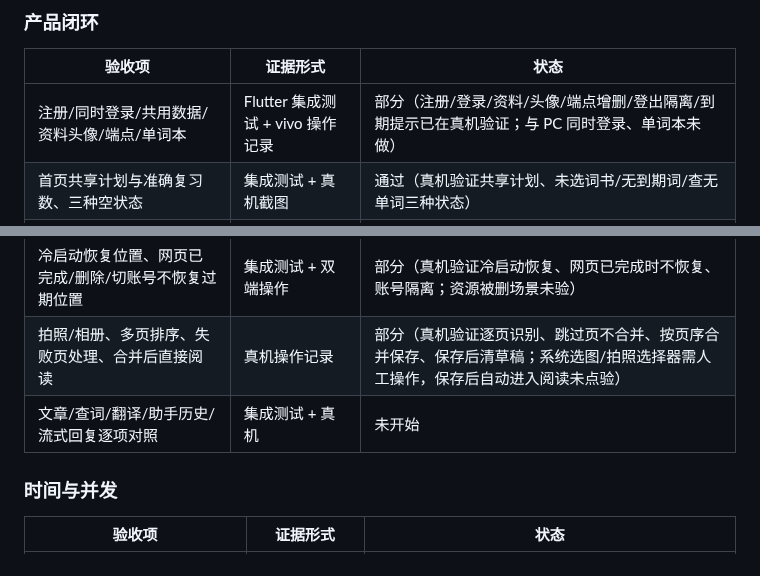
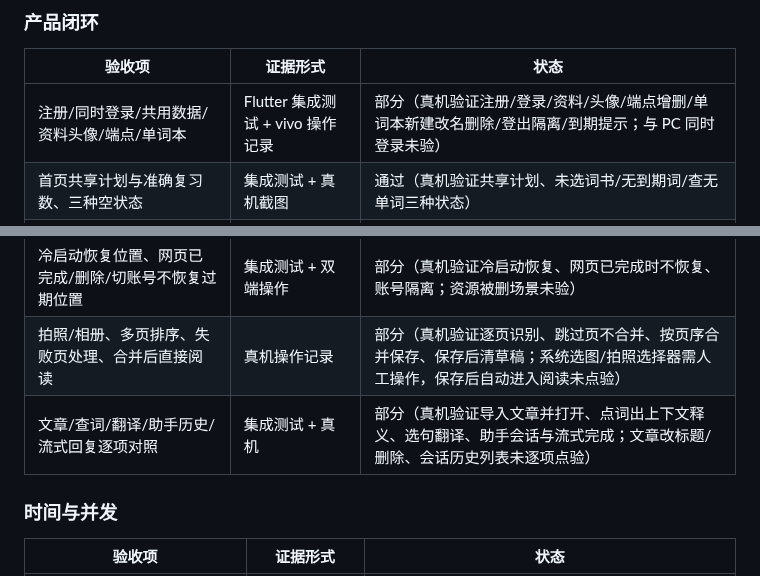
Before and after one commit to youtao19/SceneLex, a Markdown page: docs/mobile-implementation.md, 2 parts joined by grey strips. GitHub-like rendering.

Commit message:
docs: 按真机证据补账号与阅读两项验收
- 账号项补上单词本新建/改名/删除已验，只剩“与 PC 同时登录”未验
- 阅读项从“未开始”改为“部分”，写明已验的四步与还差的文章管理细节

```diff
--- a/docs/mobile-implementation.md
+++ b/docs/mobile-implementation.md
@@ -131,13 +131,13 @@
 
 | 验收项 | 证据形式 | 状态 |
 | --- | --- | --- |
-| 注册/同时登录/共用数据/资料头像/端点/单词本 | Flutter 集成测试 + vivo 操作记录 | 部分（注册/登录/资料/头像/端点增删/登出隔离/到期提示已在真机验证；与 PC 同时登录、单词本未做） |
+| 注册/同时登录/共用数据/资料头像/端点/单词本 | Flutter 集成测试 + vivo 操作记录 | 部分（真机验证注册/登录/资料/头像/端点增删/单词本新建改名删除/登出隔离/到期提示；与 PC 同时登录未验） |
 | 首页共享计划与准确复习数、三种空状态 | 集成测试 + 真机截图 | 通过（真机验证共享计划、未选词书/无到期词/查无单词三种状态） |
 | 顺序学词、跨书去重、0/20/200 目标、切换词书保留进度 | 后端规则测试 + 真机 | 通过（真机验证按词书顺序、切换词书后新词从新书开始、切回原书不重复已学词；目标边界与跨书去重靠后端测试） |
 | 先揭晓后评分、成功才前进、发音/撤销/词卡详情 | 集成测试 + 真机 | 部分（真机验证正面不露释义、揭晓、四档评分、撤销、语音缺失引导；离线发音听感未验，提交失败后的真机重试未验） |
 | 冷启动恢复位置、网页已完成/删除/切账号不恢复过期位置 | 集成测试 + 双端操作 | 部分（真机验证冷启动恢复、网页已完成时不恢复、账号隔离；资源被删场景未验） |
 | 拍照/相册、多页排序、失败页处理、合并后直接阅读 | 真机操作记录 | 部分（真机验证逐页识别、跳过页不合并、按页序合并保存、保存后清草稿；系统选图/拍照选择器需人工操作，保存后自动进入阅读未点验） |
-| 文章/查词/翻译/助手历史/流式回复逐项对照 | 集成测试 + 真机 | 未开始 |
+| 文章/查词/翻译/助手历史/流式回复逐项对照 | 集成测试 + 真机 | 部分（真机验证导入文章并打开、点词出上下文释义、选句翻译、助手会话与流式完成；文章改标题/删除、会话历史列表未逐项点验） |
 
 ### 时间与并发
 
```
